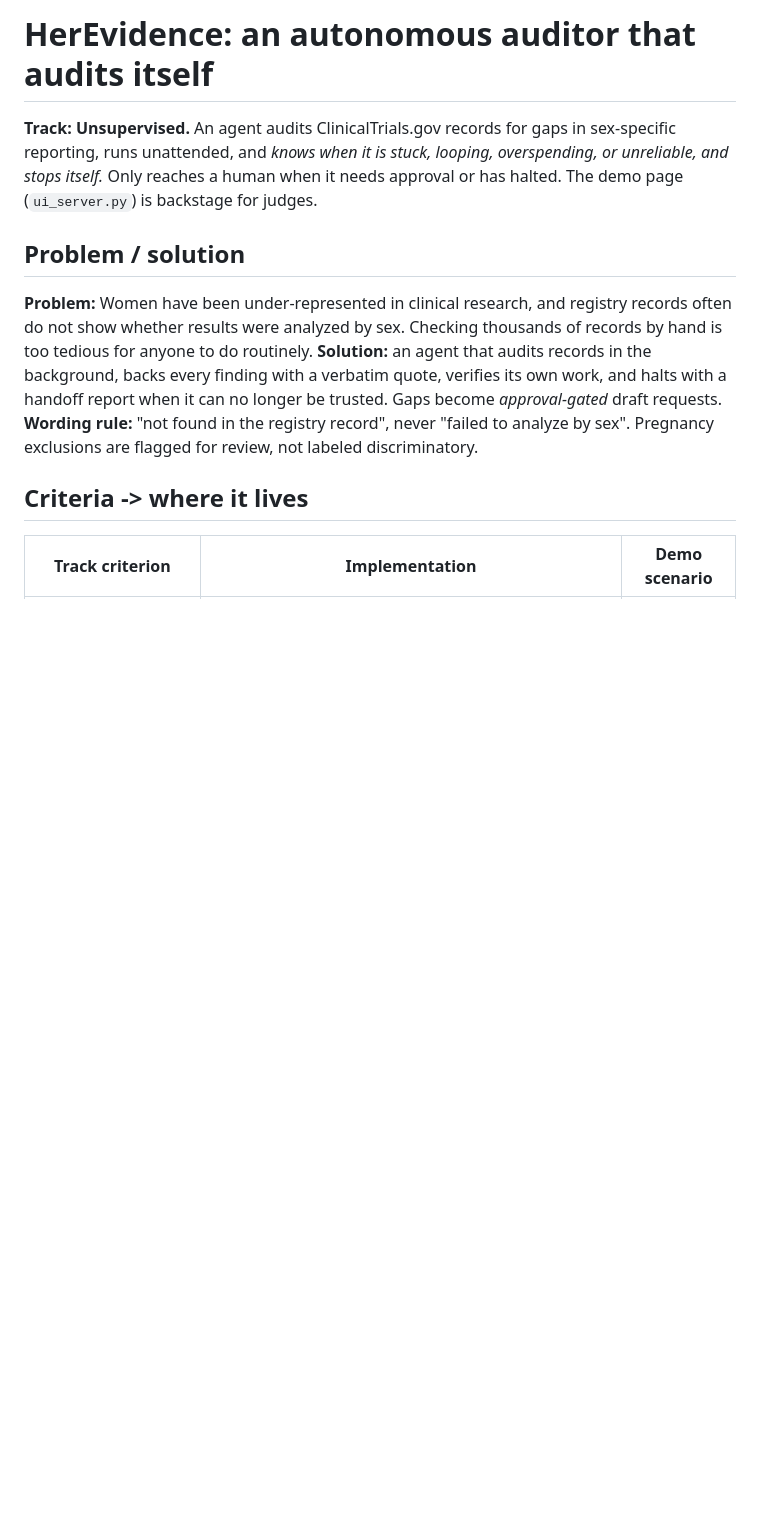
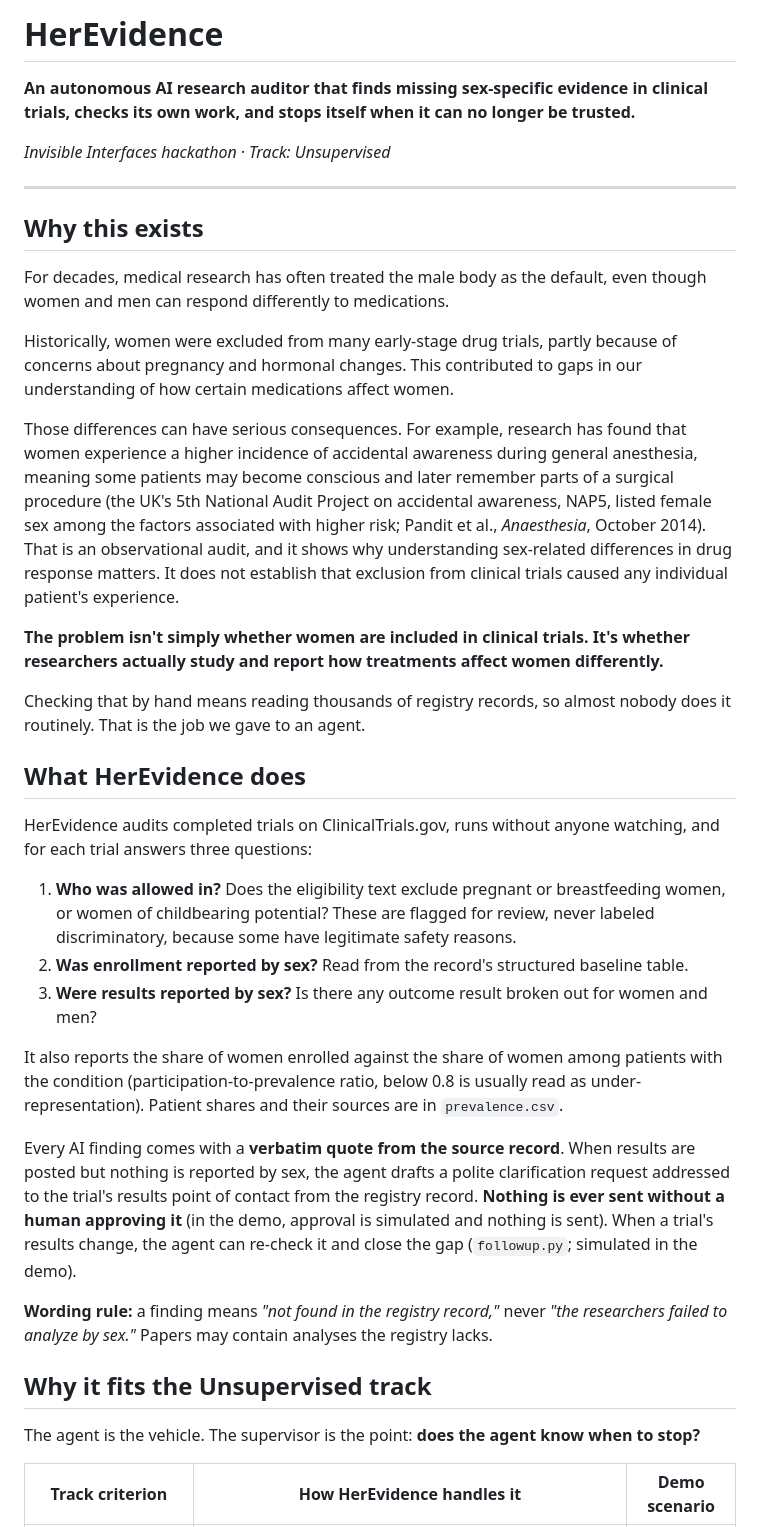
Before and after one commit to TNYASIN/c0mplied, a Markdown page: README.md, the part around one of its changes. Drawn GitHub-style; blank space fills up the shorter version.

```diff
--- a/README.md
+++ b/README.md
@@ -1,17 +1,40 @@
-# HerEvidence: an autonomous auditor that audits itself
+# HerEvidence
 
-**Track: Unsupervised.** An agent audits ClinicalTrials.gov records for gaps in sex-specific reporting,
-runs unattended, and *knows when it is stuck, looping, overspending, or unreliable, and stops itself.*
-Only reaches a human when it needs approval or has halted. The demo page (`ui_server.py`) is backstage for judges.
+**An autonomous AI research auditor that finds missing sex-specific evidence in clinical trials, checks its own work, and stops itself when it can no longer be trusted.**
 
-## Problem / solution
-**Problem:** Women have been under-represented in clinical research, and registry records often do not show whether
-results were analyzed by sex. Checking thousands of records by hand is too tedious for anyone to do routinely.
-**Solution:** an agent that audits records in the background, backs every finding with a verbatim quote, verifies its own
-work, and halts with a handoff report when it can no longer be trusted. Gaps become *approval-gated* draft requests.
-**Wording rule:** "not found in the registry record", never "failed to analyze by sex". Pregnancy exclusions are flagged for
-review, not labeled discriminatory.
+*Invisible Interfaces hackathon · Track: Unsupervised*
 
-## Criteria -> where it lives
-| Track criterion | Implementation | Demo scenario |
+---
+
+## Why this exists
+
+For decades, medical research has often treated the male body as the default, even though women and men can respond differently to medications.
+
+Historically, women were excluded from many early-stage drug trials, partly because of concerns about pregnancy and hormonal changes. This contributed to gaps in our understanding of how certain medications affect women.
+
+Those differences can have serious consequences. For example, research has found that women experience a higher incidence of accidental awareness during general anesthesia, meaning some patients may become conscious and later remember parts of a surgical procedure (the UK's 5th National Audit Project on accidental awareness, NAP5, listed female sex among the factors associated with higher risk; Pandit et al., *Anaesthesia*, October 2014). That is an observational audit, and it shows why understanding sex-related differences in drug response matters. It does not establish that exclusion from clinical trials caused any individual patient's experience.
+
+**The problem isn't simply whether women are included in clinical trials. It's whether researchers actually study and report how treatments affect women differently.**
+
+Checking that by hand means reading thousands of registry records, so almost nobody does it routinely. That is the job we gave to an agent.
+
+## What HerEvidence does
+
+HerEvidence audits completed trials on ClinicalTrials.gov, runs without anyone watching, and for each trial answers three questions:
+
+1. **Who was allowed in?** Does the eligibility text exclude pregnant or breastfeeding women, or women of childbearing potential? These are flagged for review, never labeled discriminatory, because some have legitimate safety reasons.
+2. **Was enrollment reported by sex?** Read from the record's structured baseline table.
+3. **Were results reported by sex?** Is there any outcome result broken out for women and men?
+
+It also reports the share of women enrolled against the share of women among patients with the condition (participation-to-prevalence ratio, below 0.8 is usually read as under-representation). Patient shares and their sources are in `prevalence.csv`.
+
+Every AI finding comes with a **verbatim quote from the source record**. When results are posted but nothing is reported by sex, the agent drafts a polite clarification request addressed to the trial's results point of contact from the registry record. **Nothing is ever sent without a human approving it** (in the demo, approval is simulated and nothing is sent). When a trial's results change, the agent can re-check it and close the gap (`followup.py`; simulated in the demo).
+
+**Wording rule:** a finding means *"not found in the registry record,"* never *"the researchers failed to analyze by sex."* Papers may contain analyses the registry lacks.
+
+## Why it fits the Unsupervised track
+
+The agent is the vehicle. The supervisor is the point: **does the agent know when to stop?**
+
+| Track criterion | How HerEvidence handles it | Demo scenario |
 |---|---|---|
```
Also changed, not shown: other parts of README.md (+97 -60 lines).
